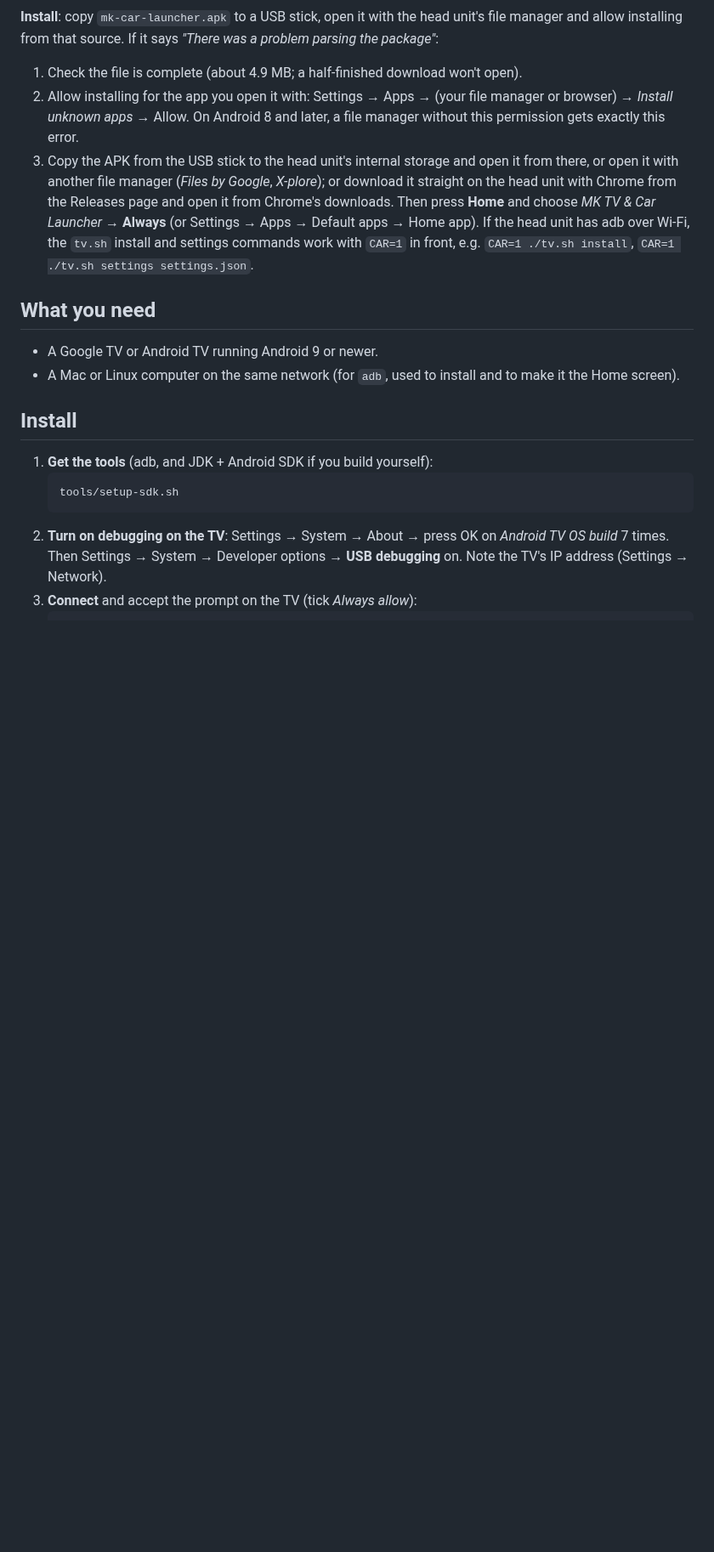
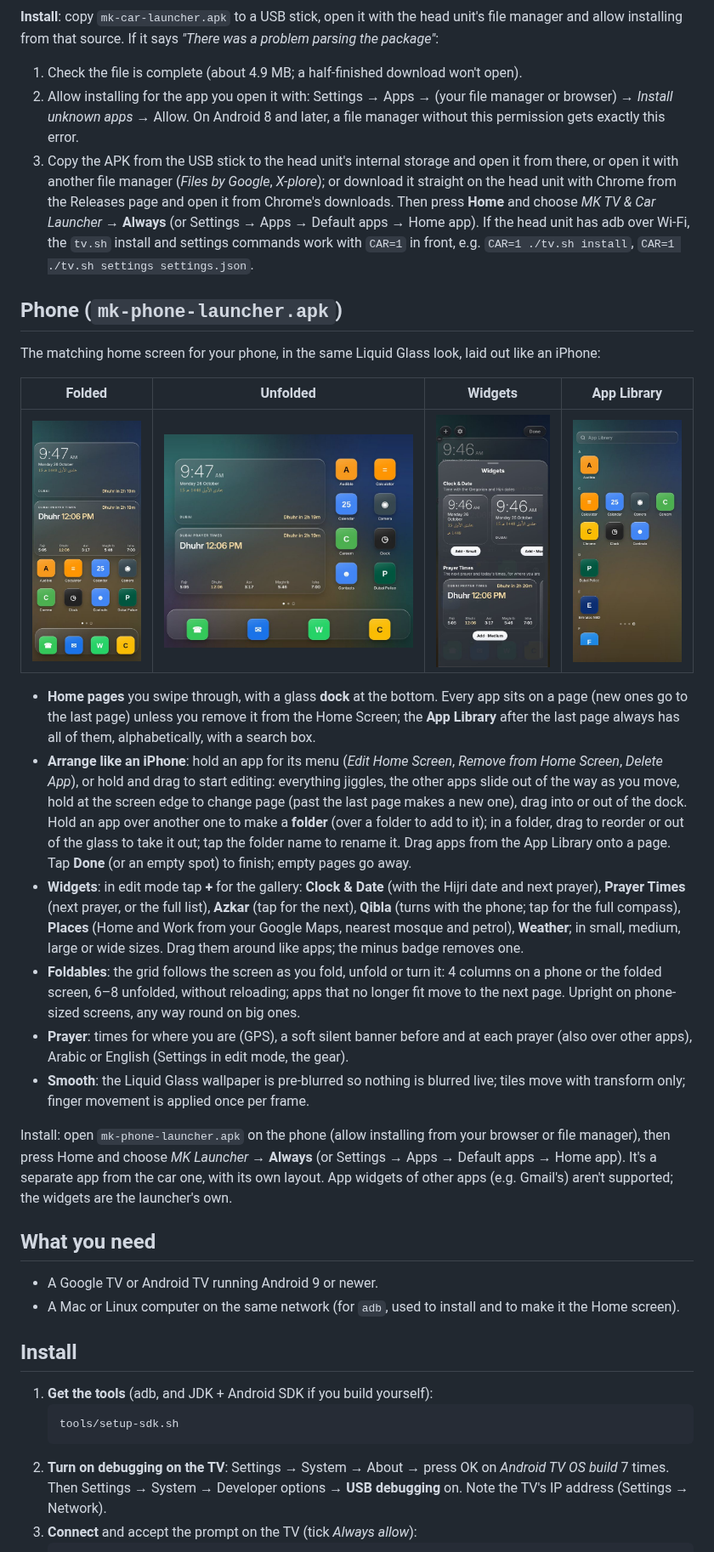
Before and after one commit to Mkuz1/google-tv-home-dashboard, a Markdown page: README.md, the part around one of its changes. Shown at 85% size. Rendered like a GitHub page; pictures changed too: docs/phone-home.jpg (added), docs/phone-library.jpg (added), docs/phone-unfolded.jpg (added); blank space fills up the shorter version.

```diff
--- a/README.md
+++ b/README.md
@@ -63,6 +64,23 @@ A smooth, touch-first home screen for the car (made for 12" screens such as 1920
 1. Check the file is complete (about 4.9 MB; a half-finished download won't open).
 2. Allow installing for the app you open it with: Settings → Apps → (your file manager or browser) → *Install unknown apps* → Allow. On Android 8 and later, a file manager without this permission gets exactly this error.
 3. Copy the APK from the USB stick to the head unit's internal storage and open it from there, or open it with another file manager (*Files by Google*, *X-plore*); or download it straight on the head unit with Chrome from the Releases page and open it from Chrome's downloads. Then press **Home** and choose *MK TV & Car Launcher* → **Always** (or Settings → Apps → Default apps → Home app). If the head unit has adb over Wi-Fi, the `tv.sh` install and settings commands work with `CAR=1` in front, e.g. `CAR=1 ./tv.sh install`, `CAR=1 ./tv.sh settings settings.json`.
+
+## Phone (`mk-phone-launcher.apk`)
+
+The matching home screen for your phone, in the same Liquid Glass look, laid out like an iPhone:
+
+| Folded | Unfolded | Widgets | App Library |
+|---|---|---|---|
+| ![Phone](docs/phone-home.jpg) | ![Unfolded](docs/phone-unfolded.jpg) | ![Widgets](docs/phone-widgets.jpg) | ![App Library](docs/phone-library.jpg) |
+
+- **Home pages** you swipe through, with a glass **dock** at the bottom. Every app sits on a page (new ones go to the last page) unless you remove it from the Home Screen; the **App Library** after the last page always has all of them, alphabetically, with a search box.
+- **Arrange like an iPhone**: hold an app for its menu (*Edit Home Screen*, *Remove from Home Screen*, *Delete App*), or hold and drag to start editing: everything jiggles, the other apps slide out of the way as you move, hold at the screen edge to change page (past the last page makes a new one), drag into or out of the dock. Hold an app over another one to make a **folder** (over a folder to add to it); in a folder, drag to reorder or out of the glass to take it out; tap the folder name to rename it. Drag apps from the App Library onto a page. Tap **Done** (or an empty spot) to finish; empty pages go away.
+- **Widgets**: in edit mode tap **+** for the gallery: **Clock & Date** (with the Hijri date and next prayer), **Prayer Times** (next prayer, or the full list), **Azkar** (tap for the next), **Qibla** (turns with the phone; tap for the full compass), **Places** (Home and Work from your Google Maps, nearest mosque and petrol), **Weather**; in small, medium, large or wide sizes. Drag them around like apps; the minus badge removes one.
+- **Foldables**: the grid follows the screen as you fold, unfold or turn it: 4 columns on a phone or the folded screen, 6–8 unfolded, without reloading; apps that no longer fit move to the next page. Upright on phone-sized screens, any way round on big ones.
+- **Prayer**: times for where you are (GPS), a soft silent banner before and at each prayer (also over other apps), Arabic or English (Settings in edit mode, the gear).
+- **Smooth**: the Liquid Glass wallpaper is pre-blurred so nothing is blurred live; tiles move with transform only; finger movement is applied once per frame.
+
+Install: open `mk-phone-launcher.apk` on the phone (allow installing from your browser or file manager), then press Home and choose *MK Launcher* → **Always** (or Settings → Apps → Default apps → Home app). It's a separate app from the car one, with its own layout. App widgets of other apps (e.g. Gmail's) aren't supported; the widgets are the launcher's own.
 
 ## What you need
 
```
Also changed, not shown: other parts of README.md (+1 -0 lines), 12 other files.
